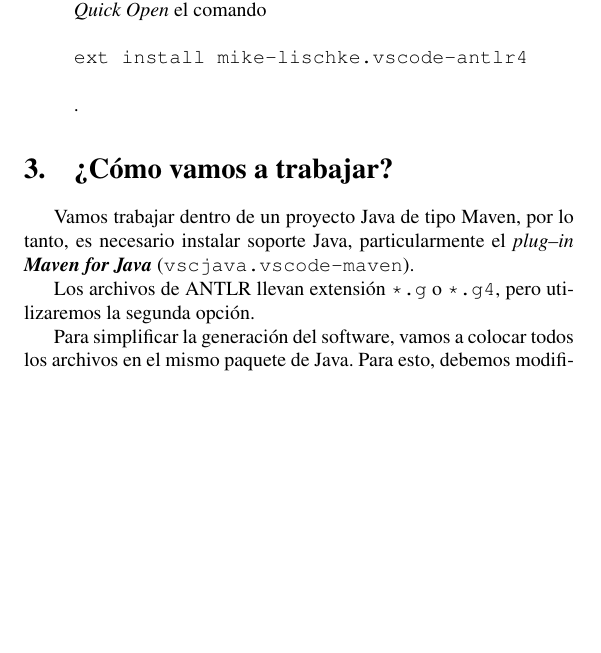
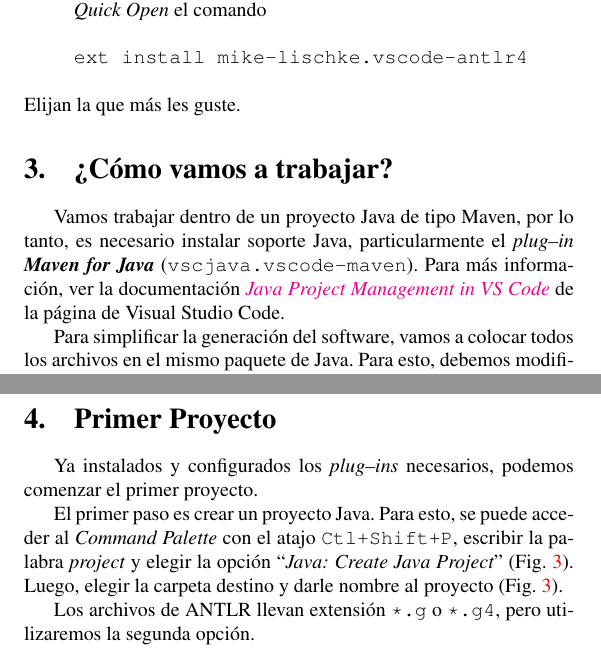
Before and after one commit to meschoyez/ANTLRenVSCode, a LaTeX paper (ANTLRenVisualStudioCode.tex): part of page 2 of 4 before the commit and two parts of pages 2 and 4 of 6 after it, the two joined at a grey line, cut so that both start at the same text, the shorter picture padded with empty space. The pictures show the PDF file ANTLRenVisualStudioCode.pdf that the author committed with the source.

Commit message:
Uso de subcption para multiples figuras

```diff
--- a/ANTLRenVisualStudioCode.tex
+++ b/ANTLRenVisualStudioCode.tex
@@ -64,20 +68,20 @@ La instalación se puede realizar de dos formas:
     \item con el atajo de teclado \verb|Ctl+p| para ejecutar en el \emph{VS Code Quick Open} el comando
     \begin{verbatim}
 		ext install mike-lischke.vscode-antlr4
-	\end{verbatim}.
+	\end{verbatim}
 \end{enumerate}
+Elijan la que más les guste.
+
 
 
 \section{¿Cómo vamos a trabajar?}
 
-Vamos trabajar dentro de un proyecto Java de tipo Maven, por lo tanto, es necesario instalar soporte Java, particularmente el \emph{plug--in \textbf{Maven for Java}} (\verb|vscjava.vscode-maven|).
-
-Los archivos de ANTLR llevan extensión \verb|*.g| o \verb|*.g4|, pero utilizaremos la segunda opción.
+Vamos trabajar dentro de un proyecto Java de tipo Maven, por lo tanto, es necesario instalar soporte Java, particularmente el \emph{plug--in \textbf{Maven for Java}} (\verb|vscjava.vscode-maven|).  Para más información, ver la documentación \href{https://code.visualstudio.com/docs/java/java-project}{\emph{Java Project Management in VS Code}} de la página de Visual Studio Code.
 
 \begin{figure}[p]
 	\centering
-	\includegraphics[width=.9\textwidth]{SelectJSON}
-	\caption{Acceso a la configuración}
+	\includegraphics[width=.85\textwidth]{SelectJSON}
+	\caption{Acceso a la configuración (archivo \texttt{settings.json}).}
 	\label{preferences}
 \end{figure}
 
@@ -96,7 +100,11 @@ Hay que tener en cuenta que la coma es el separador en JSON y no debe faltar.  A
 \lstinputlisting[float,style=consola,caption={Ejemplo de archivo \texttt{settings.json}.},label=settings]{settings.json}
 
 
-\section{¿Dónde encuentro más información?}
-\label{pagina}
+\section{Primer Proyecto}
+\label{primerproyecto}
 
-El \emph{plug--in} completo se encuentra publicado con acceso libre en GitHub.  Este documento se basa en la documentación del \href{https://github.com/mike-lischke/vscode-antlr4/tree/master/doc}{\emph{plug--in ANTLR}}.
+Ya instalados y configurados los \emph{plug--ins} necesarios, podemos comenzar el primer proyecto.
+
+\begin{figure}[t]
+	\centering
+	\begin{subfigure}[b]{.95\textwidth}
@@ -103,3 +118,22 @@ El \emph{plug--in} completo se encuentra publicado con acceso libre en GitHub.
+		\includegraphics[width=.85\textwidth]{NombreProyecto}
+		\caption{Nombre proyecto Java}
+		\label{maven_nombre}
+	\end{subfigure}
+	\caption{Creación de un Proyecto Maven.}
+	\label{maven}
+\end{figure}
+
+\begin{figure}[t]
+	\centering
+	\caption{Creación de un Proyecto Maven.}
+	\label{maven_nombre}
+\end{figure}
+
+El primer paso es crear un proyecto Java.  Para esto, se puede acceder al \emph{Command Palette} con el atajo \verb|Ctl+Shift+P|, escribir la palabra \emph{project} y elegir la opción ``\emph{Java: Create Java Project}'' (Fig.~\ref{maven}). Luego, elegir la carpeta destino y darle nombre al proyecto (Fig.~\ref{maven}).
+
+
+
+Los archivos de ANTLR llevan extensión \verb|*.g| o \verb|*.g4|, pero utilizaremos la segunda opción.
 
 
 
```
Also changed, not shown: ANTLRenVisualStudioCode.pdf, NombreProyecto.png (added), NuevoProyecto.png (added), PrimerProyecto.png (added), ANTLRenVisualStudioCode.tex (21 more changed lines), 1 other file.
